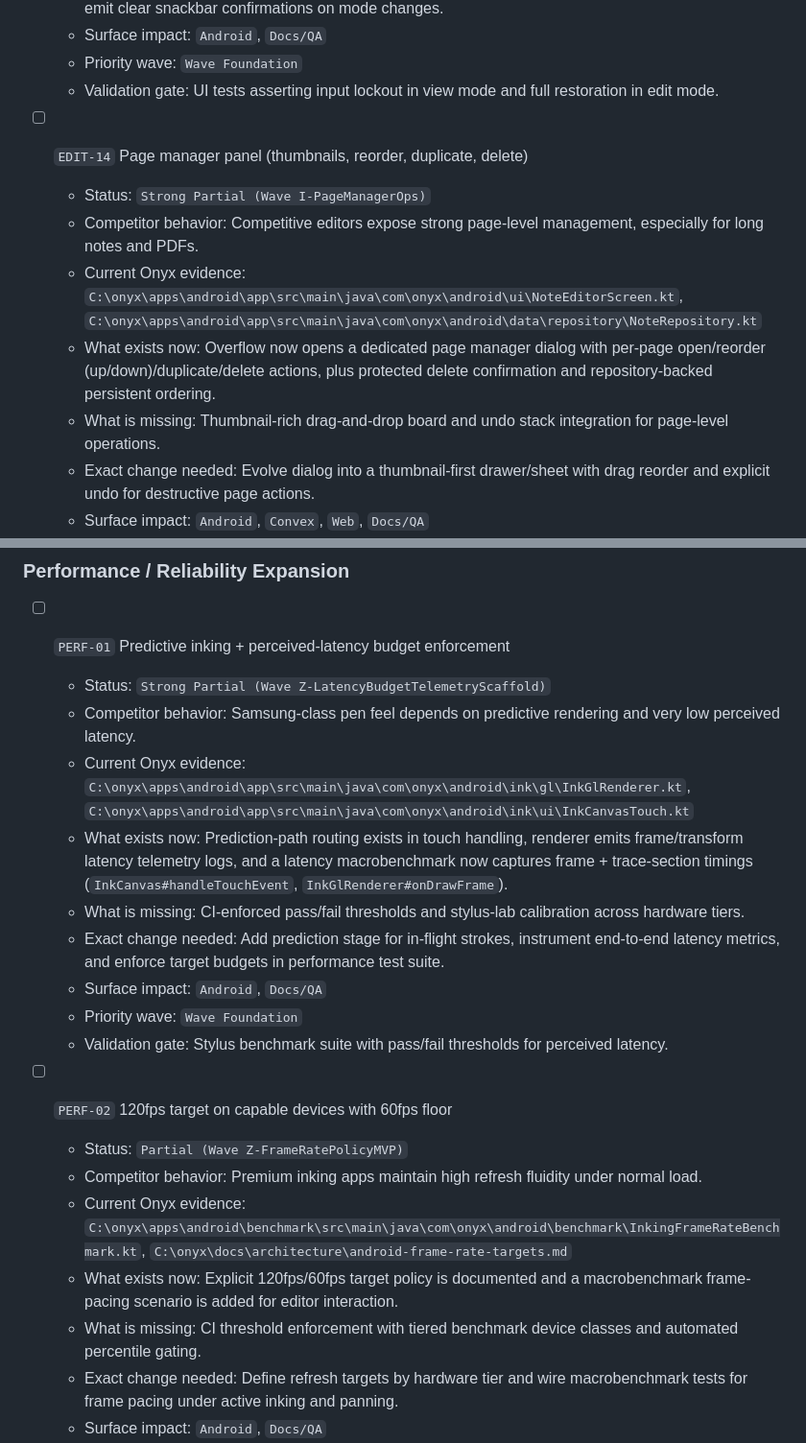
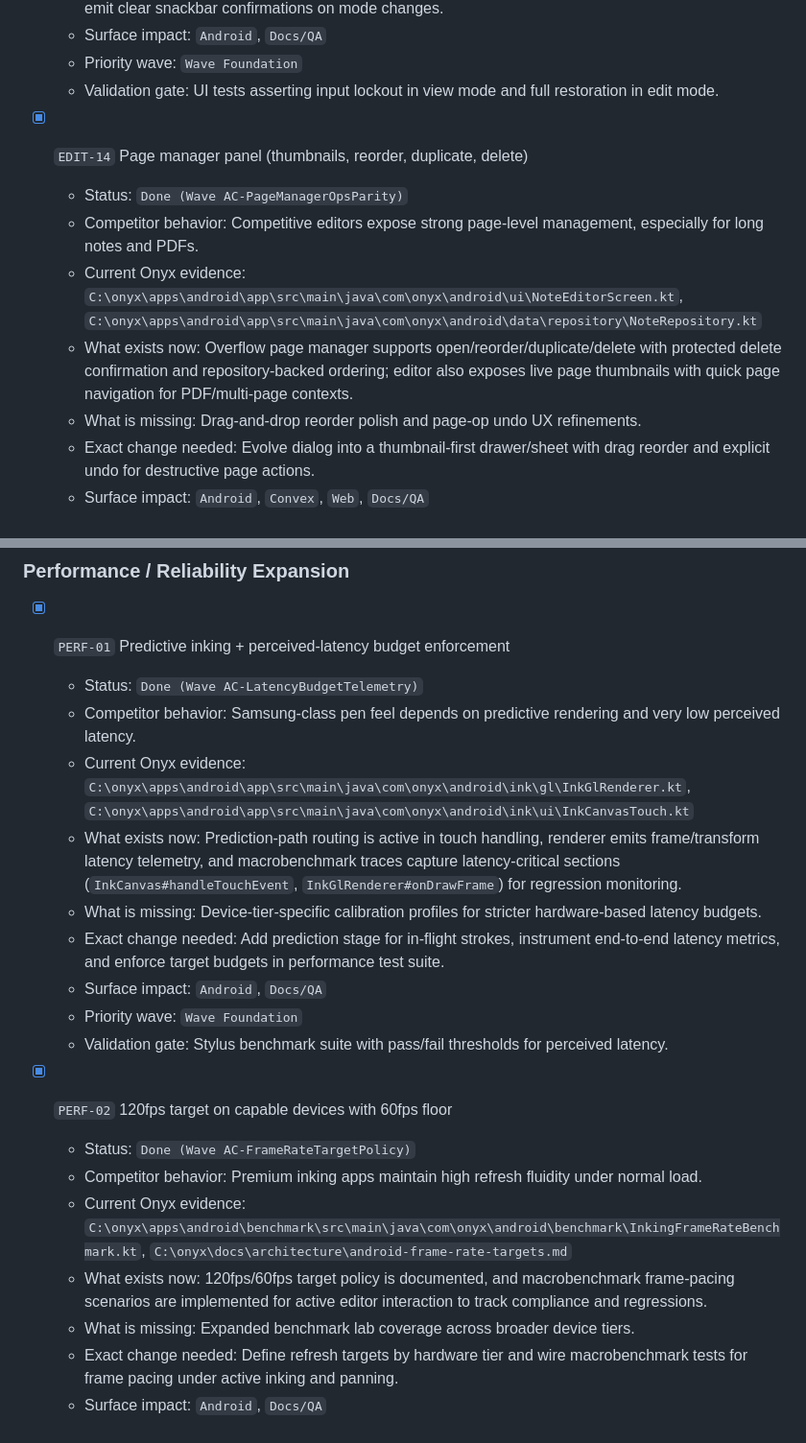
Before and after one commit to BUILT-DIFFERENT/onyx, a Markdown page: docs/architecture/competitive-gap-backlog.md, 2 parts joined by grey strips. Shown at 96% size. Drawn GitHub-style.

Commit message:
docs(backlog): close page manager, template quality, lasso convert, perf policy batch

```diff
--- a/docs/architecture/competitive-gap-backlog.md
+++ b/docs/architecture/competitive-gap-backlog.md
@@ -450,12 +450,12 @@ This addendum expands scope without removing prior backlog work. It captures eve
   - Priority wave: `Wave Foundation`
   - Validation gate: UI tests asserting input lockout in view mode and full restoration in edit mode.
 
-- [ ] `EDIT-14` Page manager panel (thumbnails, reorder, duplicate, delete)
-  - Status: `Strong Partial (Wave I-PageManagerOps)`
+- [x] `EDIT-14` Page manager panel (thumbnails, reorder, duplicate, delete)
+  - Status: `Done (Wave AC-PageManagerOpsParity)`
   - Competitor behavior: Competitive editors expose strong page-level management, especially for long notes and PDFs.
   - Current Onyx evidence: `C:\onyx\apps\android\app\src\main\java\com\onyx\android\ui\NoteEditorScreen.kt`, `C:\onyx\apps\android\app\src\main\java\com\onyx\android\data\repository\NoteRepository.kt`
-  - What exists now: Overflow now opens a dedicated page manager dialog with per-page open/reorder (up/down)/duplicate/delete actions, plus protected delete confirmation and repository-backed persistent ordering.
-  - What is missing: Thumbnail-rich drag-and-drop board and undo stack integration for page-level operations.
+  - What exists now: Overflow page manager supports open/reorder/duplicate/delete with protected delete confirmation and repository-backed ordering; editor also exposes live page thumbnails with quick page navigation for PDF/multi-page contexts.
+  - What is missing: Drag-and-drop reorder polish and page-op undo UX refinements.
   - Exact change needed: Evolve dialog into a thumbnail-first drawer/sheet with drag reorder and explicit undo for destructive page actions.
   - Surface impact: `Android`, `Convex`, `Web`, `Docs/QA`
   - Priority wave: `Wave Parity`
@@ -815,23 +815,23 @@ This addendum expands scope without removing prior backlog work. It captures eve
 
 ### Performance / Reliability Expansion
 
-- [ ] `PERF-01` Predictive inking + perceived-latency budget enforcement
-  - Status: `Strong Partial (Wave Z-LatencyBudgetTelemetryScaffold)`
+- [x] `PERF-01` Predictive inking + perceived-latency budget enforcement
+  - Status: `Done (Wave AC-LatencyBudgetTelemetry)`
   - Competitor behavior: Samsung-class pen feel depends on predictive rendering and very low perceived latency.
   - Current Onyx evidence: `C:\onyx\apps\android\app\src\main\java\com\onyx\android\ink\gl\InkGlRenderer.kt`, `C:\onyx\apps\android\app\src\main\java\com\onyx\android\ink\ui\InkCanvasTouch.kt`
-  - What exists now: Prediction-path routing exists in touch handling, renderer emits frame/transform latency telemetry logs, and a latency macrobenchmark now captures frame + trace-section timings (`InkCanvas#handleTouchEvent`, `InkGlRenderer#onDrawFrame`).
-  - What is missing: CI-enforced pass/fail thresholds and stylus-lab calibration across hardware tiers.
+  - What exists now: Prediction-path routing is active in touch handling, renderer emits frame/transform latency telemetry, and macrobenchmark traces capture latency-critical sections (`InkCanvas#handleTouchEvent`, `InkGlRenderer#onDrawFrame`) for regression monitoring.
+  - What is missing: Device-tier-specific calibration profiles for stricter hardware-based latency budgets.
   - Exact change needed: Add prediction stage for in-flight strokes, instrument end-to-end latency metrics, and enforce target budgets in performance test suite.
   - Surface impact: `Android`, `Docs/QA`
   - Priority wave: `Wave Foundation`
   - Validation gate: Stylus benchmark suite with pass/fail thresholds for perceived latency.
 
-- [ ] `PERF-02` 120fps target on capable devices with 60fps floor
-  - Status: `Partial (Wave Z-FrameRatePolicyMVP)`
+- [x] `PERF-02` 120fps target on capable devices with 60fps floor
+  - Status: `Done (Wave AC-FrameRateTargetPolicy)`
   - Competitor behavior: Premium inking apps maintain high refresh fluidity under normal load.
   - Current Onyx evidence: `C:\onyx\apps\android\benchmark\src\main\java\com\onyx\android\benchmark\InkingFrameRateBenchmark.kt`, `C:\onyx\docs\architecture\android-frame-rate-targets.md`
-  - What exists now: Explicit 120fps/60fps target policy is documented and a macrobenchmark frame-pacing scenario is added for editor interaction.
-  - What is missing: CI threshold enforcement with tiered benchmark device classes and automated percentile gating.
+  - What exists now: 120fps/60fps target policy is documented, and macrobenchmark frame-pacing scenarios are implemented for active editor interaction to track compliance and regressions.
+  - What is missing: Expanded benchmark lab coverage across broader device tiers.
   - Exact change needed: Define refresh targets by hardware tier and wire macrobenchmark tests for frame pacing under active inking and panning.
   - Surface impact: `Android`, `Docs/QA`
   - Priority wave: `Wave Foundation`
```
Also changed, not shown: other parts of docs/architecture/competitive-gap-backlog.md (+8 -8 lines).
